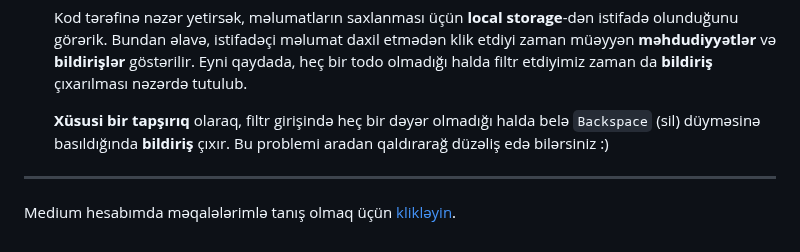
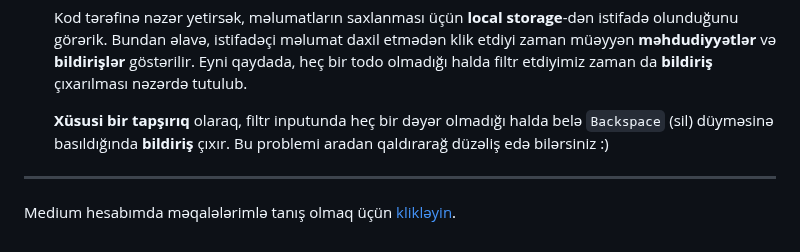
Before and after one commit to rasuljangirli/javaScriptPraticForBeginnerAndAdvancedLevel, a Markdown page: README.md, the part around the change. Rendered like a GitHub page.

```diff
--- a/README.md
+++ b/README.md
@@ -60,7 +60,7 @@ Bu repomda həm öyrənmə həm də öyrətmə prosesində istifadə etdiyim pro
 
     Kod tərəfinə nəzər yetirsək, məlumatların saxlanması üçün **local storage**-dən istifadə olunduğunu görərik. Bundan əlavə, istifadəçi məlumat daxil etmədən klik etdiyi zaman müəyyən **məhdudiyyətlər** və **bildirişlər** göstərilir. Eyni qaydada, heç bir todo olmadığı halda filtr etdiyimiz zaman da **bildiriş** çıxarılması nəzərdə tutulub.
 
-    **Xüsusi bir tapşırıq** olaraq, filtr girişində heç bir dəyər olmadığı halda belə `Backspace` (sil) düyməsinə basıldığında **bildiriş** çıxır. Bu problemi aradan qaldırarağ düzəliş edə bilərsiniz :)
+    **Xüsusi bir tapşırıq** olaraq, filtr inputunda heç bir dəyər olmadığı halda belə `Backspace` (sil) düyməsinə basıldığında **bildiriş** çıxır. Bu problemi aradan qaldırarağ düzəliş edə bilərsiniz :)
 
 
 
```
